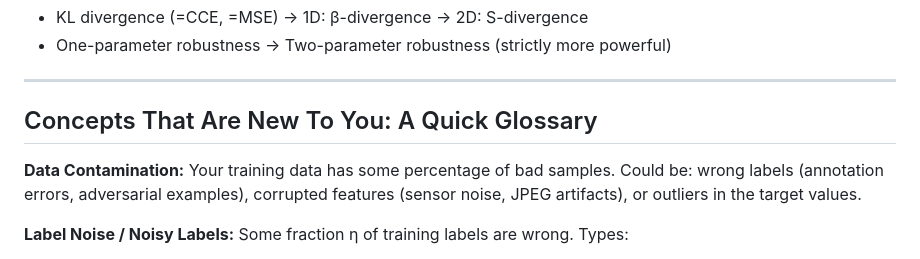
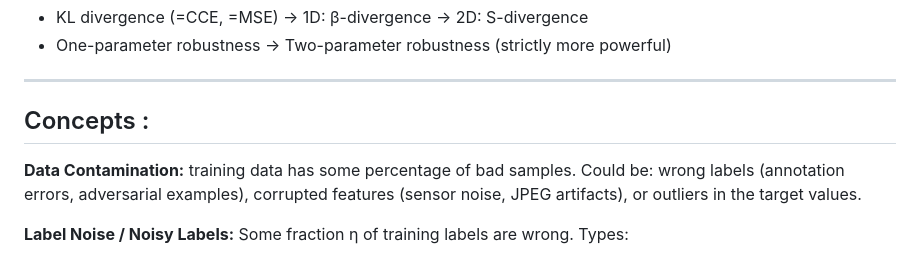
Before and after one commit to pps121/SDIV-robustLoss, a Markdown page: Research_Understanding_Writeup.md, the part around the change. GitHub-like rendering.

Commit message:
clean up

```diff
--- a/Research_Understanding_Writeup.md
+++ b/Research_Understanding_Writeup.md
@@ -243,9 +243,9 @@ The **CNN architecture was used for CIFAR-10**, showing rSDNet works with convol
 
 ---
 
-## Concepts That Are New To You: A Quick Glossary
+## Concepts :
 
-**Data Contamination:** Your training data has some percentage of bad samples. Could be: wrong labels (annotation errors, adversarial examples), corrupted features (sensor noise, JPEG artifacts), or outliers in the target values.
+**Data Contamination:**  training data has some percentage of bad samples. Could be: wrong labels (annotation errors, adversarial examples), corrupted features (sensor noise, JPEG artifacts), or outliers in the target values.
 
 **Label Noise / Noisy Labels:** Some fraction η of training labels are wrong. Types:
 - *Uniform noise:* wrong label is randomly chosen from other classes (Paper 3 focuses here)
```
